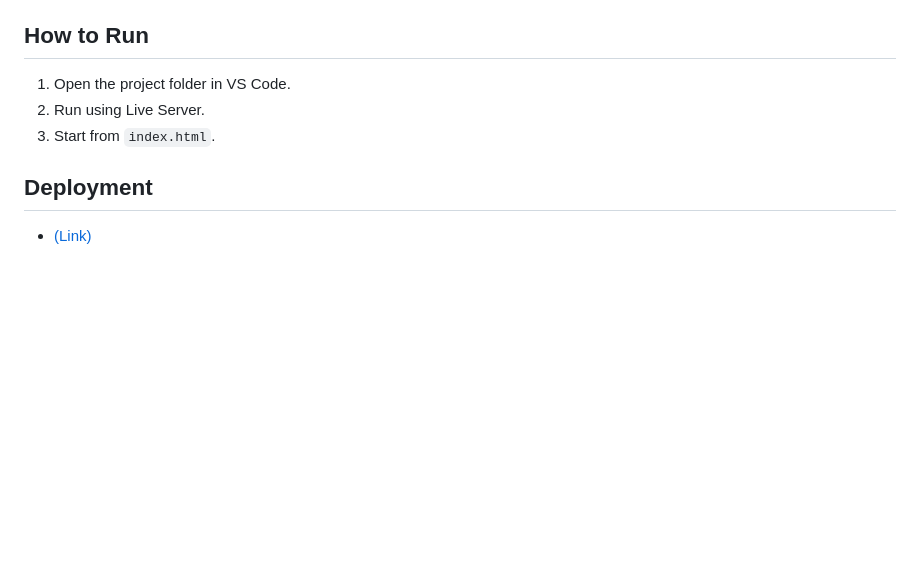
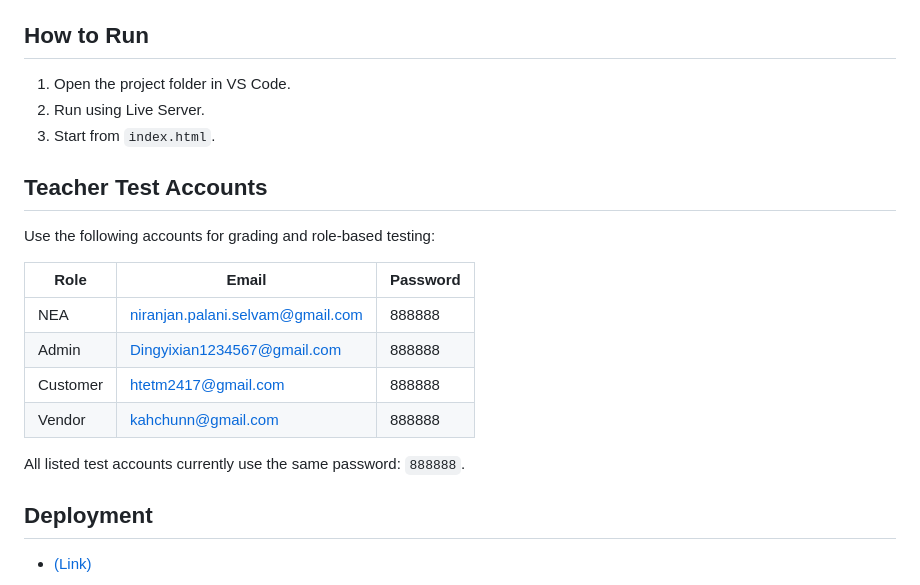
Before and after one commit to KCJJ0203/FED-Assignment, a Markdown page: README.md, the part around the change. Rendered like a GitHub page; blank space fills up the shorter version.

Commit message:
adding accounts to test (#40)

```diff
--- a/README.md
+++ b/README.md
@@ -88,6 +88,18 @@ Note: role folder paths are normalized to lowercase (`vendor`, `nea`, `admin`) f
 2. Run using Live Server.
 3. Start from `index.html`.
 
+## Teacher Test Accounts
+Use the following accounts for grading and role-based testing:
+
+| Role | Email | Password |
+|---|---|---|
+| NEA | niranjan.palani.selvam@gmail.com | 888888 |
+| Admin | Dingyixian1234567@gmail.com | 888888 |
+| Customer | htetm2417@gmail.com | 888888 |
+| Vendor | kahchunn@gmail.com | 888888 |
+
+All listed test accounts currently use the same password: `888888`.
+
 ## Deployment
 - [(Link)](https://kcjj0203.github.io/FED-Assignment/)
 
```
